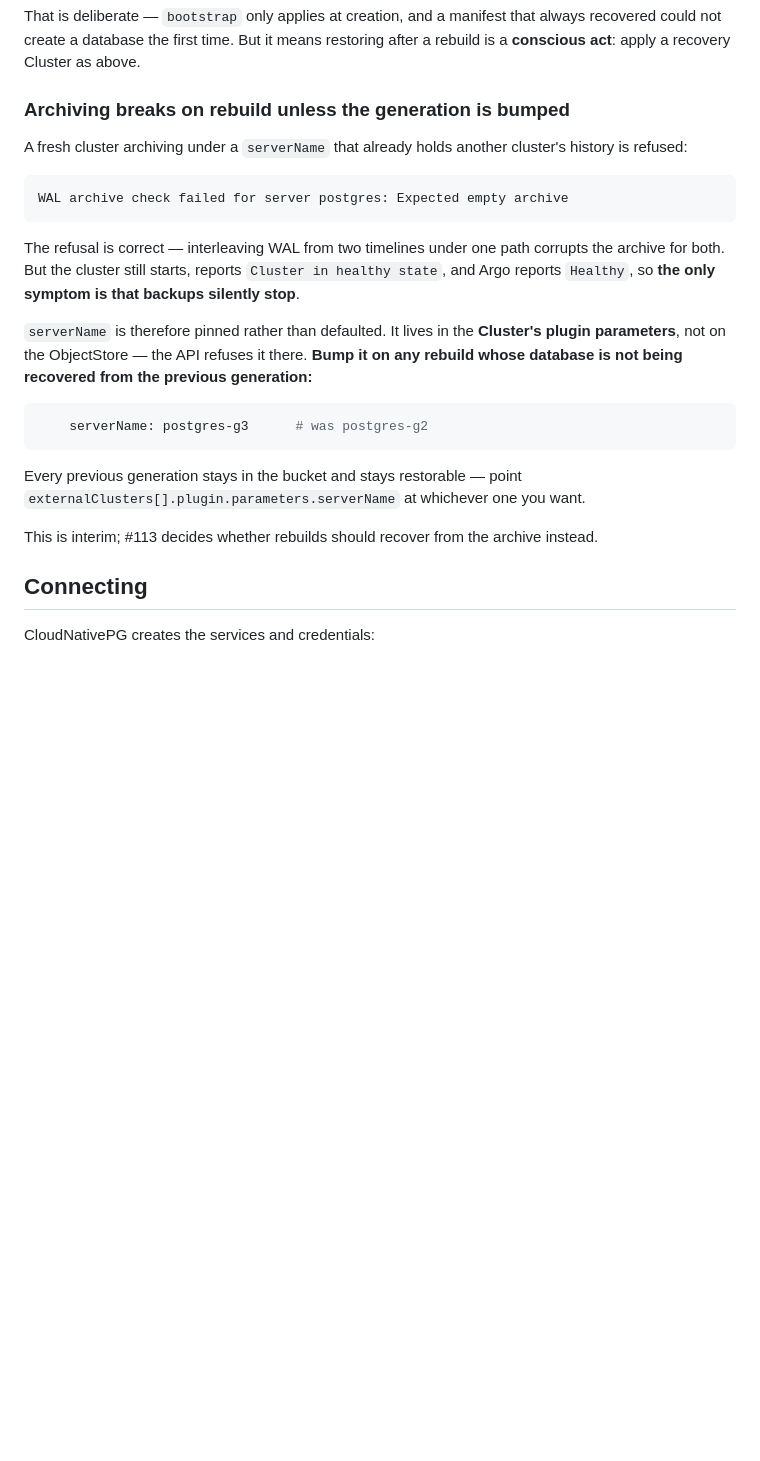
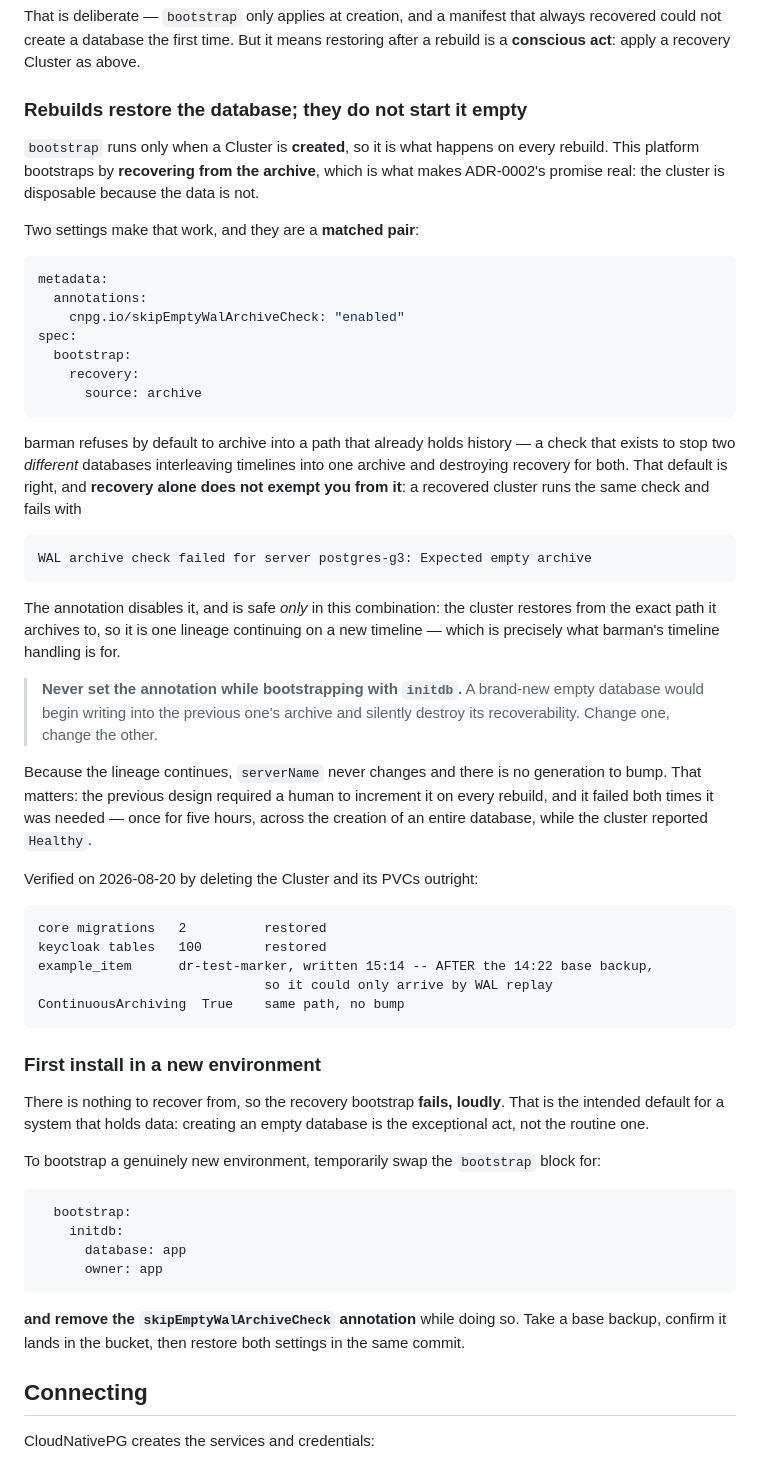
Before and after one commit to mertkan-iscan/xenopsbase-stemcell, a Markdown page: docs/runbooks/database.md, the part around the change. GitHub-like rendering; blank space fills up the shorter version.

Commit message:
docs(runbook): record that rebuilds now restore rather than start empty
Verified by deleting the Cluster and its PVCs outright. Everything came back,
including a row written 52 minutes after the base backup it was recovered
alongside - so WAL replay, not just a base restore.

Documents the matched pair explicitly, because getting it half right is worse
than not doing it: skipEmptyWalArchiveCheck without recovery lets a brand-new
empty database write into the previous one's archive and destroy its
recoverability silently.

Also records the first-install path, which now fails loudly by design.

Co-Authored-By: Claude Opus 5 <noreply@anthropic.com>

````diff
--- a/docs/runbooks/database.md
+++ b/docs/runbooks/database.md
@@ -153,31 +153,73 @@ That is deliberate — `bootstrap` only applies at creation, and a manifest that
 could not create a database the first time. But it means restoring after a rebuild is a **conscious
 act**: apply a recovery Cluster as above.
 
-### Archiving breaks on rebuild unless the generation is bumped
+### Rebuilds restore the database; they do not start it empty
 
-A fresh cluster archiving under a `serverName` that already holds another cluster's history is
-refused:
+`bootstrap` runs only when a Cluster is **created**, so it is what happens on every rebuild. This
+platform bootstraps by **recovering from the archive**, which is what makes ADR-0002's promise real:
+the cluster is disposable because the data is not.
+
+Two settings make that work, and they are a **matched pair**:
+
+```yaml
+metadata:
+  annotations:
+    cnpg.io/skipEmptyWalArchiveCheck: "enabled"
+spec:
+  bootstrap:
+    recovery:
+      source: archive
+```
+
+barman refuses by default to archive into a path that already holds history — a check that exists to
+stop two *different* databases interleaving timelines into one archive and destroying recovery for
+both. That default is right, and **recovery alone does not exempt you from it**: a recovered cluster
+runs the same check and fails with
 
 ```
-WAL archive check failed for server postgres: Expected empty archive
+WAL archive check failed for server postgres-g3: Expected empty archive
 ```
 
-The refusal is correct — interleaving WAL from two timelines under one path corrupts the archive for
-both. But the cluster still starts, reports `Cluster in healthy state`, and Argo reports `Healthy`,
-so **the only symptom is that backups silently stop**.
+The annotation disables it, and is safe *only* in this combination: the cluster restores from the
+exact path it archives to, so it is one lineage continuing on a new timeline — which is precisely
+what barman's timeline handling is for.
 
-`serverName` is therefore pinned rather than defaulted. It lives in the **Cluster's plugin
-parameters**, not on the ObjectStore — the API refuses it there. **Bump it on
-any rebuild whose database is not being recovered from the previous generation:**
+> **Never set the annotation while bootstrapping with `initdb`.** A brand-new empty database would
+> begin writing into the previous one's archive and silently destroy its recoverability. Change one,
+> change the other.
+
+Because the lineage continues, `serverName` never changes and there is no generation to bump. That
+matters: the previous design required a human to increment it on every rebuild, and it failed both
+times it was needed — once for five hours, across the creation of an entire database, while the
+cluster reported `Healthy`.
+
+Verified on 2026-08-20 by deleting the Cluster and its PVCs outright:
+
+```
+core migrations   2          restored
+keycloak tables   100        restored
+example_item      dr-test-marker, written 15:14 -- AFTER the 14:22 base backup,
+                             so it could only arrive by WAL replay
+ContinuousArchiving  True    same path, no bump
+```
+
+### First install in a new environment
+
+There is nothing to recover from, so the recovery bootstrap **fails, loudly**. That is the intended
+default for a system that holds data: creating an empty database is the exceptional act, not the
+routine one.
+
+To bootstrap a genuinely new environment, temporarily swap the `bootstrap` block for:
 
 ```yaml
-    serverName: postgres-g3      # was postgres-g2
+  bootstrap:
+    initdb:
+      database: app
+      owner: app
 ```
 
-Every previous generation stays in the bucket and stays restorable — point `externalClusters[].plugin.parameters.serverName`
-at whichever one you want.
-
-This is interim; #113 decides whether rebuilds should recover from the archive instead.
+**and remove the `skipEmptyWalArchiveCheck` annotation** while doing so. Take a base backup, confirm
+it lands in the bucket, then restore both settings in the same commit.
 
 ## Connecting
 
````
